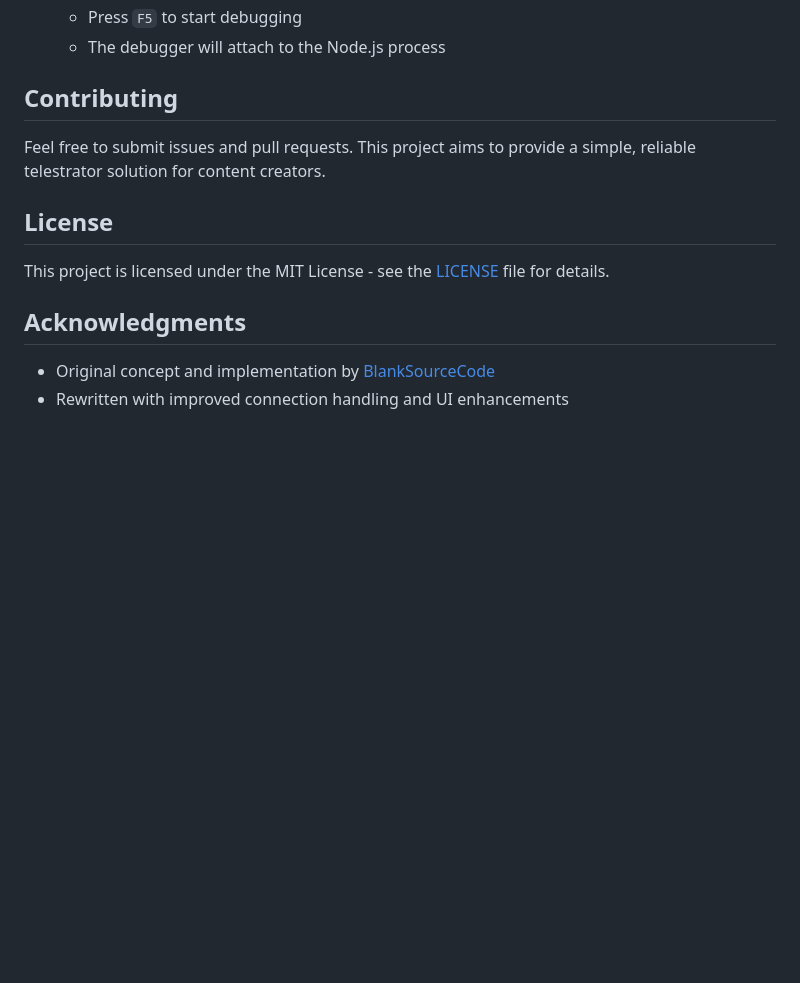
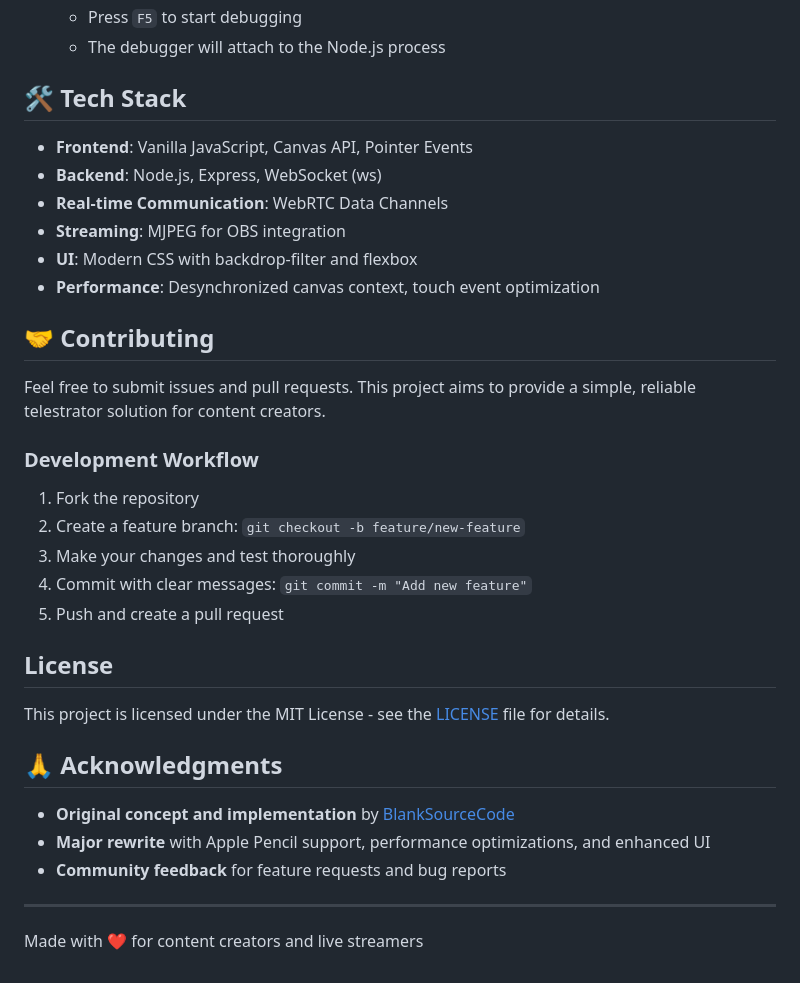
Before and after one commit to BrennanB/WebRTC-Telestrator, a Markdown page: readme.md, the part around one of its changes. Rendered like a GitHub page; blank space fills up the shorter version.

```diff
--- a/readme.md
+++ b/readme.md
@@ -125,15 +151,36 @@ Once connected, you'll see drawing tools at the top of the screen:
    - Press `F5` to start debugging
    - The debugger will attach to the Node.js process
 
-## Contributing
+## 🛠️ Tech Stack
+
+- **Frontend**: Vanilla JavaScript, Canvas API, Pointer Events
+- **Backend**: Node.js, Express, WebSocket (ws)
+- **Real-time Communication**: WebRTC Data Channels
+- **Streaming**: MJPEG for OBS integration
+- **UI**: Modern CSS with backdrop-filter and flexbox
+- **Performance**: Desynchronized canvas context, touch event optimization
+
+## 🤝 Contributing
 
 Feel free to submit issues and pull requests. This project aims to provide a simple, reliable telestrator solution for content creators.
+
+### Development Workflow
+1. Fork the repository
+2. Create a feature branch: `git checkout -b feature/new-feature`
+3. Make your changes and test thoroughly
+4. Commit with clear messages: `git commit -m "Add new feature"`
+5. Push and create a pull request
 
 ## License
 
 This project is licensed under the MIT License - see the [LICENSE](LICENSE) file for details.
 
-## Acknowledgments
+## 🙏 Acknowledgments
 
-- Original concept and implementation by [BlankSourceCode](https://github.com/BlankSourceCode/WebRTC-Telestrator)
-- Rewritten with improved connection handling and UI enhancements
+- **Original concept and implementation** by [BlankSourceCode](https://github.com/BlankSourceCode/WebRTC-Telestrator)
+- **Major rewrite** with Apple Pencil support, performance optimizations, and enhanced UI
+- **Community feedback** for feature requests and bug reports
+
+---
+
+Made with ❤️ for content creators and live streamers
```
Also changed, not shown: other parts of readme.md (+39 -13 lines).
